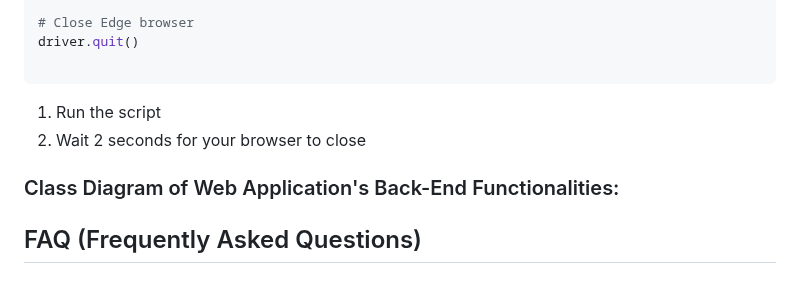
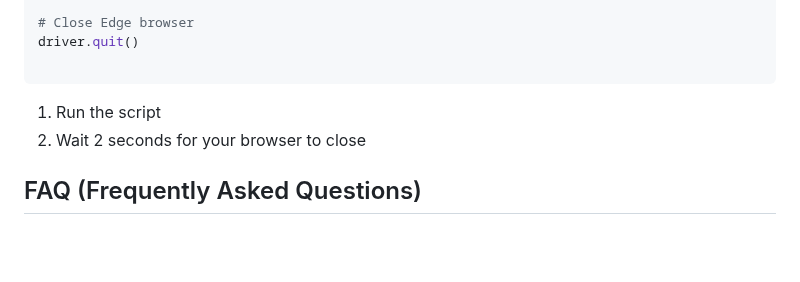
Before and after one commit to msteenab/Group3-repo-projects, a Markdown page: Selenium Lab.md, the part around the change. Rendered like a GitHub page; blank space fills up the shorter version.

```diff
--- a/Selenium Lab.md
+++ b/Selenium Lab.md
@@ -334,8 +334,6 @@ driver.quit()
 1. Run the script
 2. Wait 2 seconds for your browser to close
 
-### Class Diagram of Web Application's Back-End Functionalities:
-
 ## FAQ (Frequently Asked Questions)
  <a id="faq"></a>
 #### Question 1 : My command line is displaying this error message:
```
